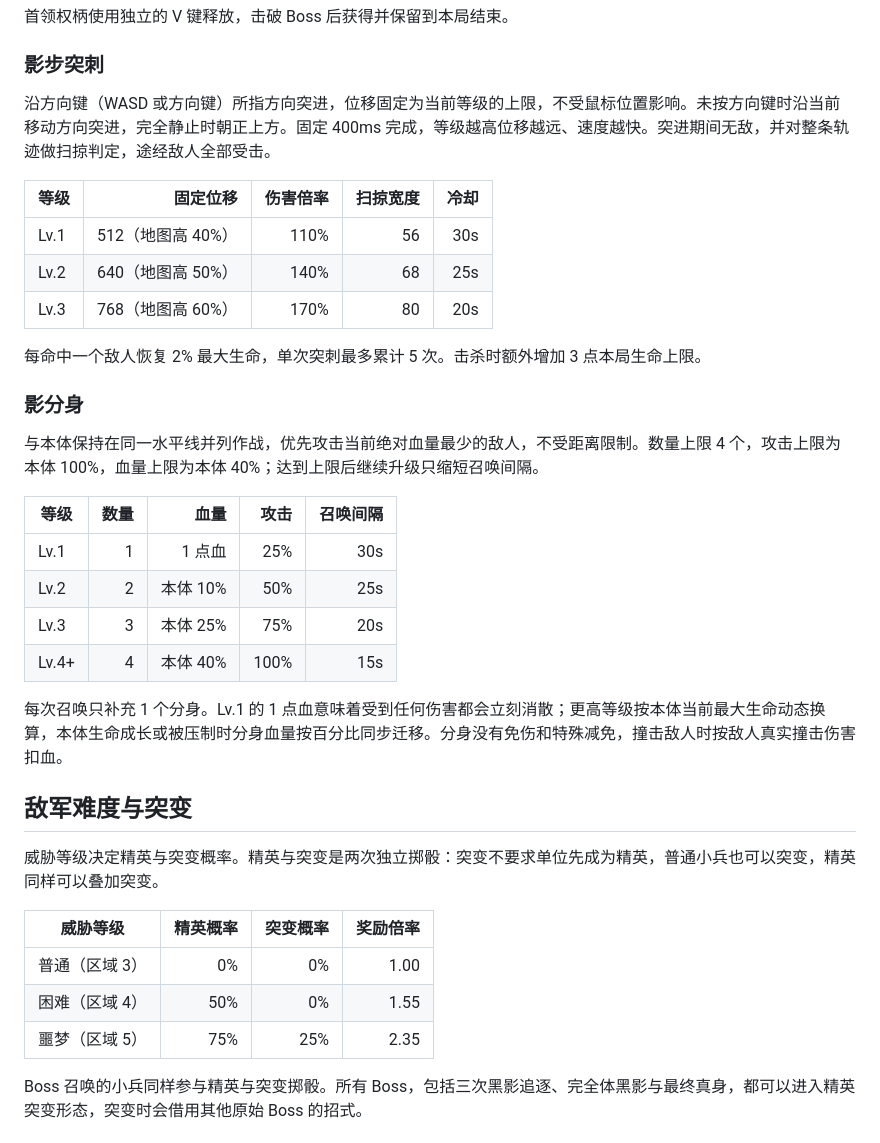
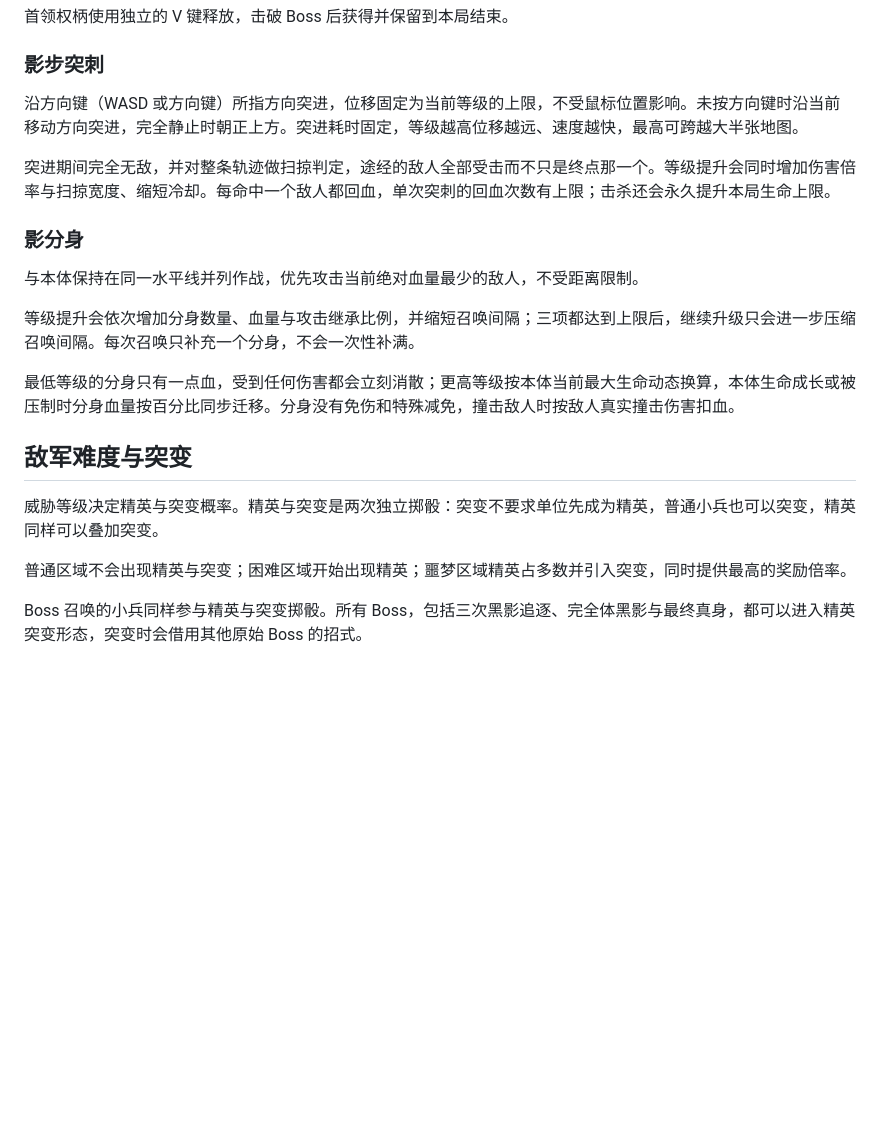
Before and after one commit to fklnk/plane-game, a Markdown page: README.md, the part around one of its changes. GitHub-like rendering; blank space fills up the shorter version.

```diff
--- a/README.md
+++ b/README.md
@@ -100,38 +94,23 @@ G 键为各流派共用键位，但技能逻辑完全独立：力量为龙息喷
 
 ### 影步突刺
 
-沿方向键（WASD 或方向键）所指方向突进，位移固定为当前等级的上限，不受鼠标位置影响。未按方向键时沿当前移动方向突进，完全静止时朝正上方。固定 400ms 完成，等级越高位移越远、速度越快。突进期间无敌，并对整条轨迹做扫掠判定，途经敌人全部受击。
+沿方向键（WASD 或方向键）所指方向突进，位移固定为当前等级的上限，不受鼠标位置影响。未按方向键时沿当前移动方向突进，完全静止时朝正上方。突进耗时固定，等级越高位移越远、速度越快，最高可跨越大半张地图。
 
-| 等级 | 固定位移 | 伤害倍率 | 扫掠宽度 | 冷却 |
-| --- | ---: | ---: | ---: | ---: |
-| Lv.1 | 512（地图高 40%） | 110% | 56 | 30s |
-| Lv.2 | 640（地图高 50%） | 140% | 68 | 25s |
-| Lv.3 | 768（地图高 60%） | 170% | 80 | 20s |
-
-每命中一个敌人恢复 2% 最大生命，单次突刺最多累计 5 次。击杀时额外增加 3 点本局生命上限。
+突进期间完全无敌，并对整条轨迹做扫掠判定，途经的敌人全部受击而不只是终点那一个。等级提升会同时增加伤害倍率与扫掠宽度、缩短冷却。每命中一个敌人都回血，单次突刺的回血次数有上限；击杀还会永久提升本局生命上限。
 
 ### 影分身
 
-与本体保持在同一水平线并列作战，优先攻击当前绝对血量最少的敌人，不受距离限制。数量上限 4 个，攻击上限为本体 100%，血量上限为本体 40%；达到上限后继续升级只缩短召唤间隔。
+与本体保持在同一水平线并列作战，优先攻击当前绝对血量最少的敌人，不受距离限制。
 
-| 等级 | 数量 | 血量 | 攻击 | 召唤间隔 |
-| --- | ---: | ---: | ---: | ---: |
-| Lv.1 | 1 | 1 点血 | 25% | 30s |
-| Lv.2 | 2 | 本体 10% | 50% | 25s |
-| Lv.3 | 3 | 本体 25% | 75% | 20s |
-| Lv.4+ | 4 | 本体 40% | 100% | 15s |
+等级提升会依次增加分身数量、血量与攻击继承比例，并缩短召唤间隔；三项都达到上限后，继续升级只会进一步压缩召唤间隔。每次召唤只补充一个分身，不会一次性补满。
 
-每次召唤只补充 1 个分身。Lv.1 的 1 点血意味着受到任何伤害都会立刻消散；更高等级按本体当前最大生命动态换算，本体生命成长或被压制时分身血量按百分比同步迁移。分身没有免伤和特殊减免，撞击敌人时按敌人真实撞击伤害扣血。
+最低等级的分身只有一点血，受到任何伤害都会立刻消散；更高等级按本体当前最大生命动态换算，本体生命成长或被压制时分身血量按百分比同步迁移。分身没有免伤和特殊减免，撞击敌人时按敌人真实撞击伤害扣血。
 
 ## 敌军难度与突变
 
 威胁等级决定精英与突变概率。精英与突变是两次独立掷骰：突变不要求单位先成为精英，普通小兵也可以突变，精英同样可以叠加突变。
 
-| 威胁等级 | 精英概率 | 突变概率 | 奖励倍率 |
-| --- | ---: | ---: | ---: |
-| 普通（区域 3） | 0% | 0% | 1.00 |
-| 困难（区域 4） | 50% | 0% | 1.55 |
-| 噩梦（区域 5） | 75% | 25% | 2.35 |
+普通区域不会出现精英与突变；困难区域开始出现精英；噩梦区域精英占多数并引入突变，同时提供最高的奖励倍率。
 
 Boss 召唤的小兵同样参与精英与突变掷骰。所有 Boss，包括三次黑影追逐、完全体黑影与最终真身，都可以进入精英突变形态，突变时会借用其他原始 Boss 的招式。
 
```
Also changed, not shown: other parts of README.md (+32 -38 lines).
